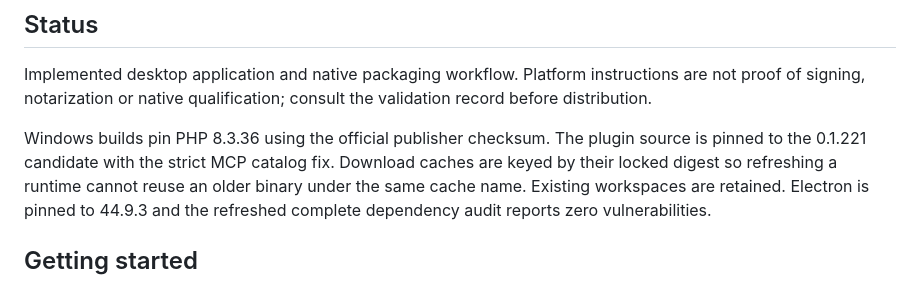
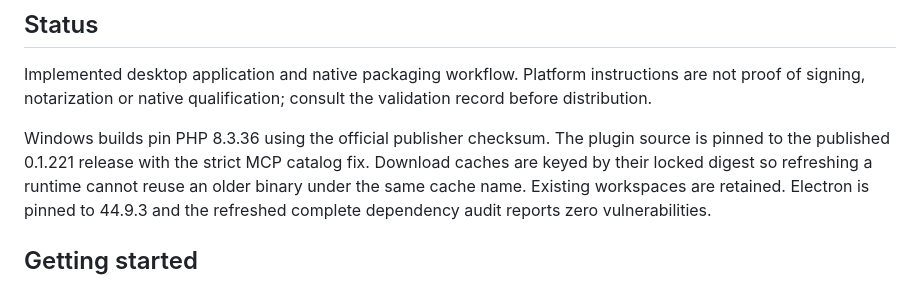
Before and after one commit to gafapa/moodlia-portable, a Markdown page: README.md, the part around the change. Rendered like a GitHub page.

```diff
--- a/README.md
+++ b/README.md
@@ -28,7 +28,7 @@ not fetch executable plugins from the internet.
 Implemented desktop application and native packaging workflow. Platform instructions are not proof of signing, notarization or native qualification; consult the validation record before distribution.
 
 Windows builds pin PHP 8.3.36 using the official publisher checksum. The plugin
-source is pinned to the 0.1.221 candidate with the strict MCP catalog fix.
+source is pinned to the published 0.1.221 release with the strict MCP catalog fix.
 Download caches are keyed by their locked digest so refreshing a runtime cannot
 reuse an older binary under the same cache name. Existing workspaces are retained.
 Electron is pinned to 44.9.3 and the refreshed complete dependency audit reports
```
Also changed, not shown: docs/VALIDATION.md (+20 -0 lines).
